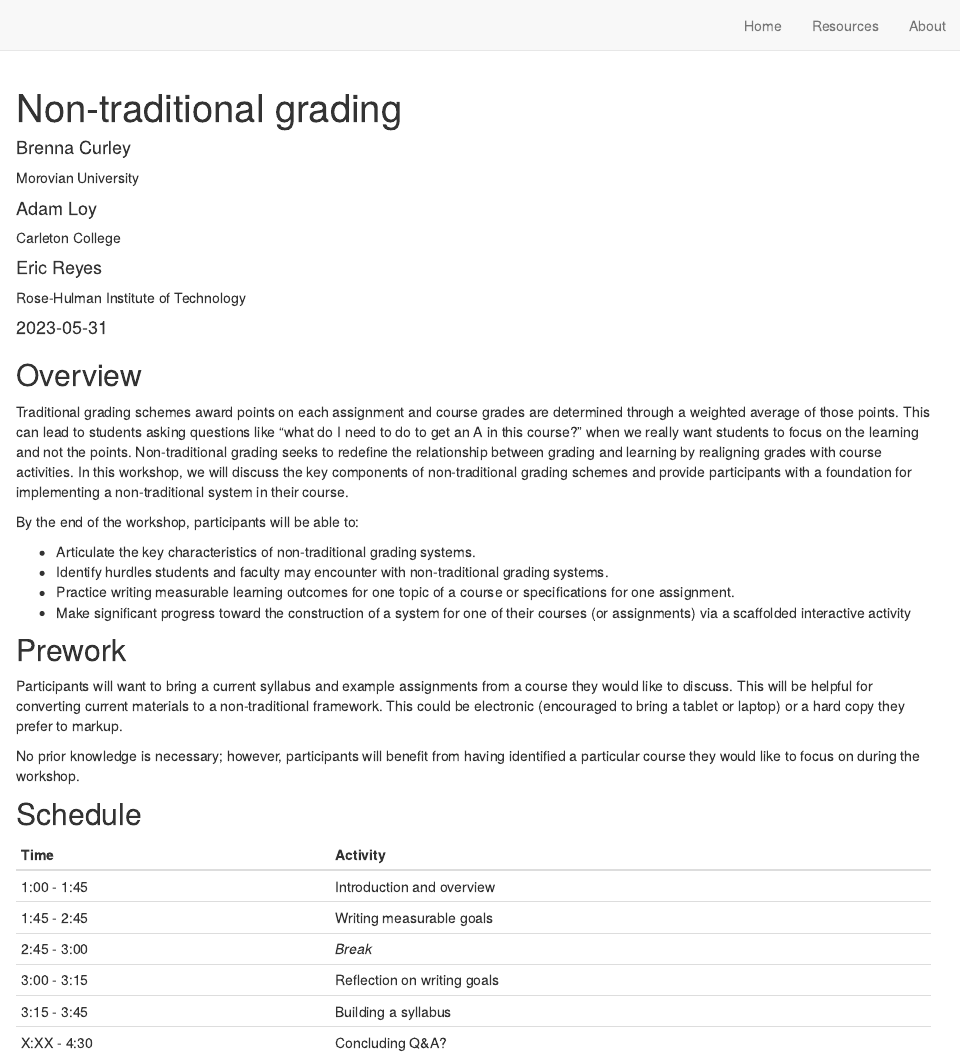
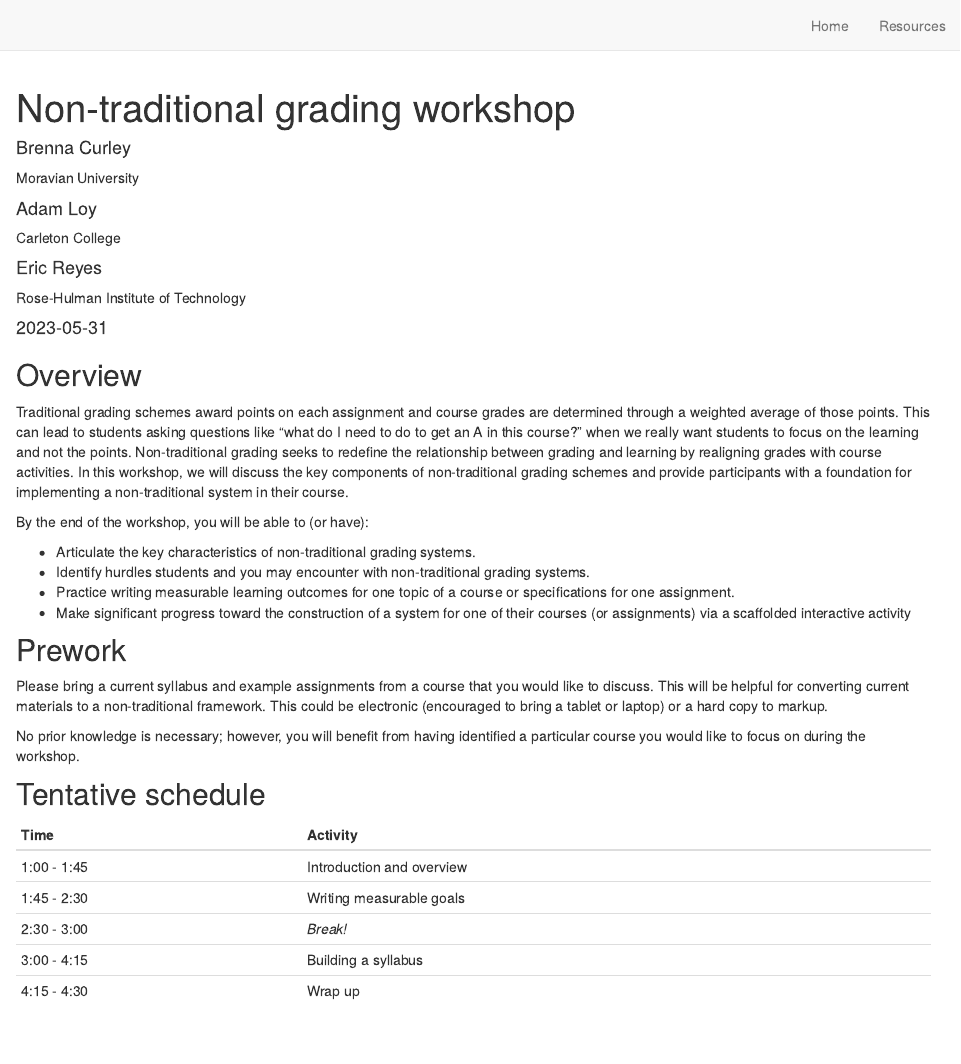
Before and after one commit to aloy/uscots2023, an R Markdown document (index.Rmd): the page in a window 1100 px wide, from its top. Rendered offline with R 4.5, knitr and Pandoc, with nearby package versions; drawn as R Markdown's standard HTML page in place of the format the file asks for.

Commit message:
added schedule, made edits to language

```diff
--- a/_site.yml
+++ b/_site.yml
@@ -9,8 +9,6 @@ navbar:
       href: index.html
     - text: "Resources"
       href: resources.html
-    - text: "About"
-      href: about.html
 output:
   distill::distill_article:
     toc: true
--- a/index.Rmd
+++ b/index.Rmd
@@ -1,8 +1,8 @@
 ---
-title: "Non-traditional grading"
+title: "Non-traditional grading workshop"
 author:
 - name: Brenna Curley
-  affiliation: Morovian University
+  affiliation: Moravian University
 - name: Adam Loy
   affiliation: Carleton College
 - name: Eric Reyes
@@ -34,31 +34,30 @@ knitr::opts_chunk$set(echo = FALSE)
 
 Traditional grading schemes award points on each assignment and course grades are determined through a weighted average of those points. This can lead to students asking questions like “what do I need to do to get an A in this course?” when we really want students to focus on the learning and not the points. Non-traditional grading seeks to redefine the relationship between grading and learning by realigning grades with course activities. In this workshop, we will discuss the key components of non-traditional grading schemes and provide participants with a foundation for implementing a non-traditional system in their course.
 
-By the end of the workshop, participants will be able to:
+By the end of the workshop, you will be able to (or have):
 
 - Articulate the key characteristics of non-traditional grading systems.
-- Identify hurdles students and faculty may encounter with non-traditional grading systems.
+- Identify hurdles students and you may encounter with non-traditional grading systems.
 - Practice writing measurable learning outcomes for one topic of a course or specifications for one assignment.
 - Make significant progress toward the construction of a system for one of their courses (or assignments) via a scaffolded interactive activity
 
 
 ## Prework
 
-Participants will want to bring a current syllabus and example assignments from a course they would like to discuss. This will be helpful for converting current materials to a non-traditional framework. This could be electronic (encouraged to bring a tablet or laptop) or a hard copy they prefer to markup.
+Please bring a current syllabus and example assignments from a course that you would like to discuss. This will be helpful for converting current materials to a non-traditional framework. This could be electronic (encouraged to bring a tablet or laptop) or a hard copy to markup.
 
-No prior knowledge is necessary; however, participants will benefit from having identified a particular course they would like to focus on during the workshop.
+No prior knowledge is necessary; however, you will benefit from having identified a particular course you would like to focus on during the workshop.
 
 
-## Schedule
+## Tentative schedule
 
-| Time          | Activity                                              |
+| Time          | Activity                   |
 |:--------------|:---------------------------|
 | 1:00 - 1:45 | Introduction and overview    |
-| 1:45 - 2:45 | Writing measurable goals     |
-| 2:45 - 3:00 | *Break*                      |
-| 3:00 - 3:15 | Reflection on writing goals  |
-| 3:15 - 3:45 | Building a syllabus          |
-| X:XX - 4:30 | Concluding Q&A?              |
+| 1:45 - 2:30 | Writing measurable goals     |
+| 2:30 - 3:00 | *Break!*                     |
+| 3:00 - 4:15 | Building a syllabus          |
+| 4:15 - 4:30 | Wrap up                      |
 
 
 ## Materials
```
Also changed, not shown: resources.Rmd (+0 -1 lines), docs/search.json, _site.yml (2 more changed lines), 1 other file.
